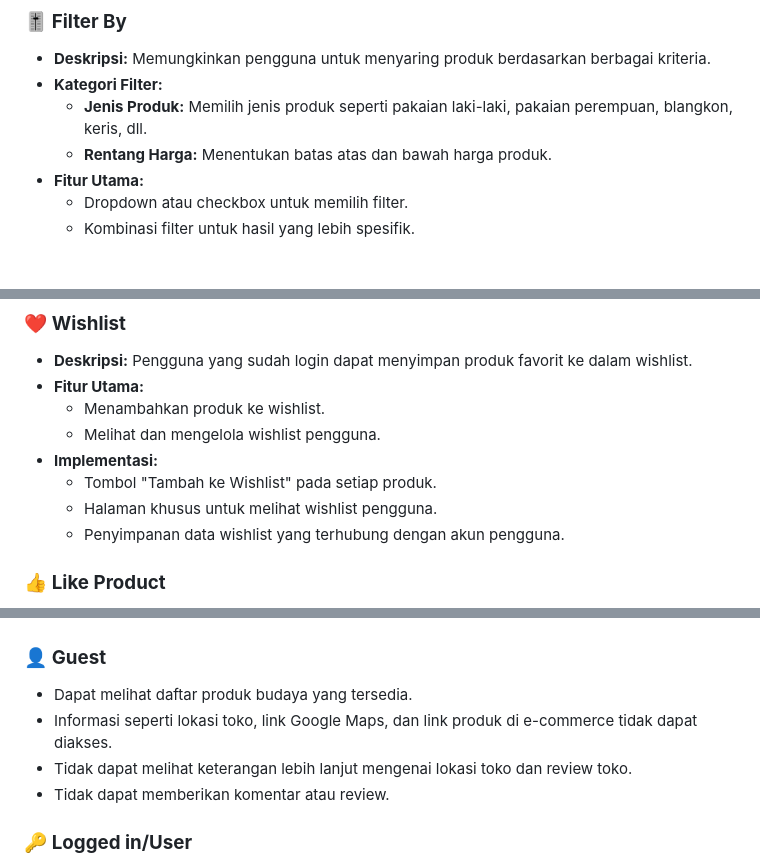
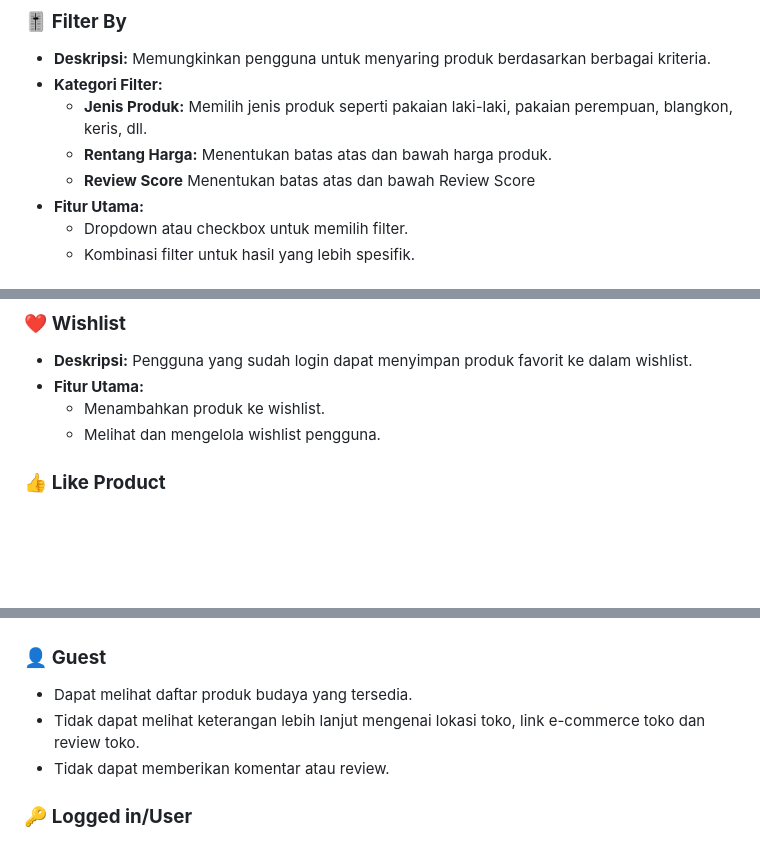
Before and after one commit to PBP-A-05/batikin, a Markdown page: README.md, 3 parts joined by grey strips. Drawn GitHub-style; blank space fills up the shorter version.

```diff
--- a/README.md
+++ b/README.md
@@ -57,6 +57,7 @@ Dengan fitur ini, pengguna dapat dengan mudah menemukan dan membandingkan produk
 - **Kategori Filter:**
   - **Jenis Produk:** Memilih jenis produk seperti pakaian laki-laki, pakaian perempuan, blangkon, keris, dll.
   - **Rentang Harga:** Menentukan batas atas dan bawah harga produk.
+  - **Review Score** Menentukan batas atas dan bawah Review Score
 - **Fitur Utama:**
   - Dropdown atau checkbox untuk memilih filter.
   - Kombinasi filter untuk hasil yang lebih spesifik.
@@ -75,10 +76,6 @@ Dengan fitur ini, pengguna dapat dengan mudah menemukan dan membandingkan produk
 - **Fitur Utama:**
   - Menambahkan produk ke wishlist.
   - Melihat dan mengelola wishlist pengguna.
-- **Implementasi:**
-  - Tombol "Tambah ke Wishlist" pada setiap produk.
-  - Halaman khusus untuk melihat wishlist pengguna.
-  - Penyimpanan data wishlist yang terhubung dengan akun pengguna.
 
 ### 👍 **Like Product**
 
@@ -94,8 +91,7 @@ Kami akan mengumpulkan dataset melalui internet, dengan melihat toko-toko online
 
 ### 👤 **Guest**
 - Dapat melihat daftar produk budaya yang tersedia.
-- Informasi seperti lokasi toko, link Google Maps, dan link produk di e-commerce tidak dapat diakses.
-- Tidak dapat melihat keterangan lebih lanjut mengenai lokasi toko dan review toko.
+- Tidak dapat melihat keterangan lebih lanjut mengenai lokasi toko, link e-commerce toko dan review toko.
 - Tidak dapat memberikan komentar atau review.
 
 ### 🔑 **Logged in/User**
```
